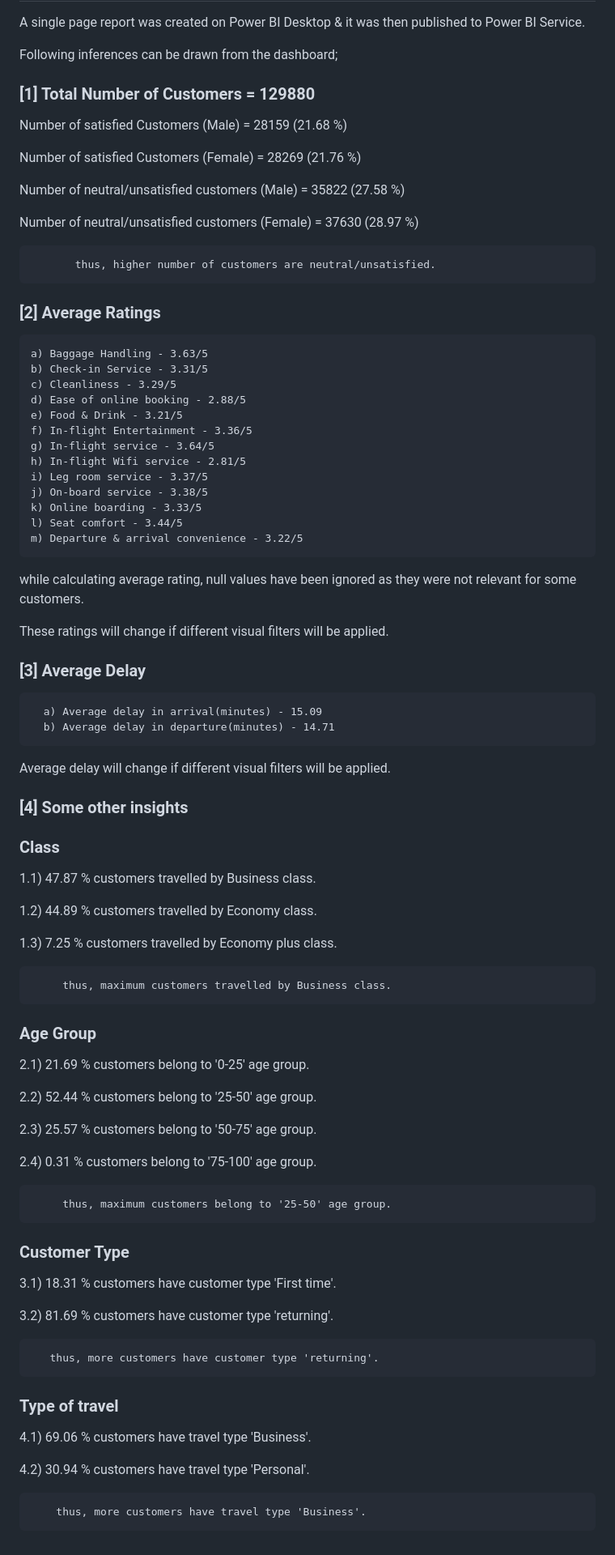
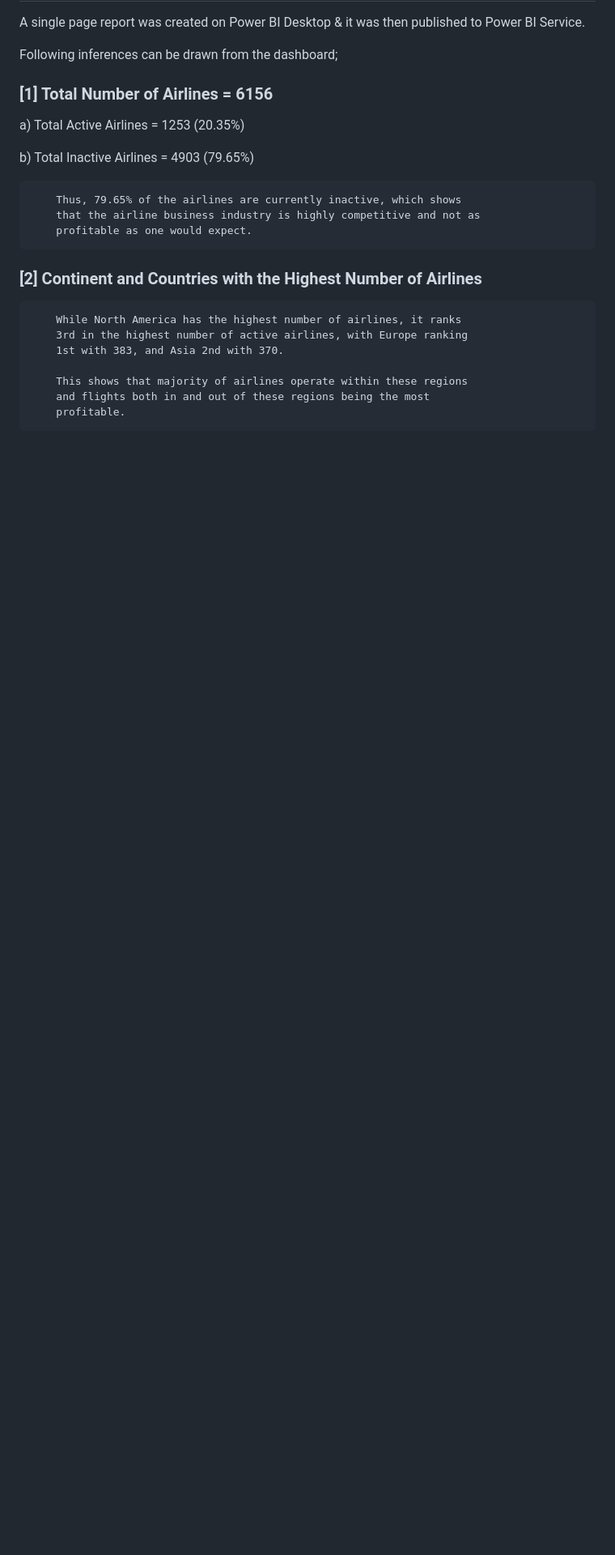
Before and after one commit to JKristilere/JKristilere.github.io, a Markdown page: README.md, the part around the change printed below. Shown: that part at 81% size. Drawn GitHub-style; blank space fills up the shorter version.

```diff
--- a/README.md
+++ b/README.md
@@ -135,81 +61,24 @@ A single page report was created on Power BI Desktop & it was then published to
 
 Following inferences can be drawn from the dashboard;
 
-### [1] Total Number of Customers = 129880
+### [1] Total Number of Airlines = 6156
 
-   Number of satisfied Customers (Male) = 28159 (21.68 %)
+a)  Total Active Airlines = 1253 (20.35%)
 
-   Number of satisfied Customers (Female) = 28269 (21.76 %)
-
-   Number of neutral/unsatisfied customers (Male) = 35822 (27.58 %)
-
-   Number of neutral/unsatisfied customers (Female) = 37630 (28.97 %)
+b) Total Inactive Airlines = 4903 (79.65%)
 
 
-           thus, higher number of customers are neutral/unsatisfied.
+        Thus, 79.65% of the airlines are currently inactive, which shows
+        that the airline business industry is highly competitive and not as
+        profitable as one would expect.
 
-### [2] Average Ratings
 
-    a) Baggage Handling - 3.63/5
-    b) Check-in Service - 3.31/5
-    c) Cleanliness - 3.29/5
-    d) Ease of online booking - 2.88/5
-    e) Food & Drink - 3.21/5
-    f) In-flight Entertainment - 3.36/5
-    g) In-flight service - 3.64/5
-    h) In-flight Wifi service - 2.81/5
-    i) Leg room service - 3.37/5
-    j) On-board service - 3.38/5
-    k) Online boarding - 3.33/5
-    l) Seat comfort - 3.44/5
-    m) Departure & arrival convenience - 3.22/5
 
-  while calculating average rating, null values have been ignored as they were not relevant for some customers.
+### [2] Continent and Countries with the Highest Number of Airlines
+        While North America has the highest number of airlines, it ranks
+        3rd in the highest number of active airlines, with Europe ranking
+        1st with 383, and Asia 2nd with 370.
 
-  These ratings will change if different visual filters will be applied.
-
-  ### [3] Average Delay
-
-      a) Average delay in arrival(minutes) - 15.09
-      b) Average delay in departure(minutes) - 14.71
-Average delay will change if different visual filters will be applied.
-
- ### [4] Some other insights
-
- ### Class
-
- 1.1) 47.87 % customers travelled by Business class.
-
- 1.2) 44.89 % customers travelled by Economy class.
-
- 1.3) 7.25 % customers travelled by Economy plus class.
-
-         thus, maximum customers travelled by Business class.
-
- ### Age Group
-
- 2.1)  21.69 % customers belong to '0-25' age group.
-
- 2.2)  52.44 % customers belong to '25-50' age group.
-
- 2.3)  25.57 % customers belong to '50-75' age group.
-
- 2.4)  0.31 % customers belong to '75-100' age group.
-
-         thus, maximum customers belong to '25-50' age group.
-
-### Customer Type
-
-3.1) 18.31 % customers have customer type 'First time'.
-
-3.2) 81.69 % customers have customer type 'returning'.
-
-       thus, more customers have customer type 'returning'.
-
-### Type of travel
-
-4.1) 69.06 % customers have travel type 'Business'.
-
-4.2) 30.94 % customers have travel type 'Personal'.
-
-        thus, more customers have travel type 'Business'.
+        This shows that majority of airlines operate within these regions
+        and flights both in and out of these regions being the most
+        profitable.
```
Also changed, not shown: other parts of README.md (+27 -101 lines).
